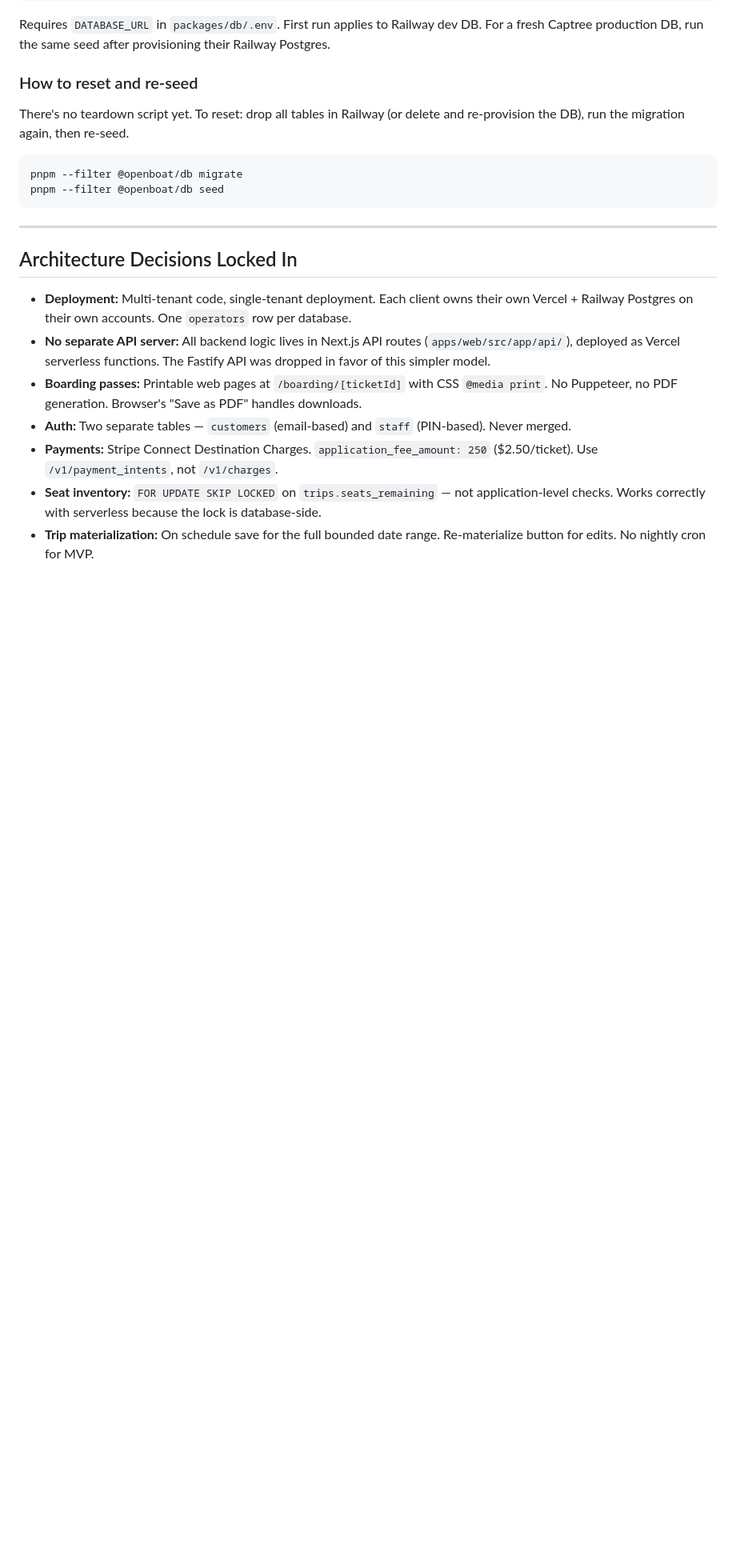
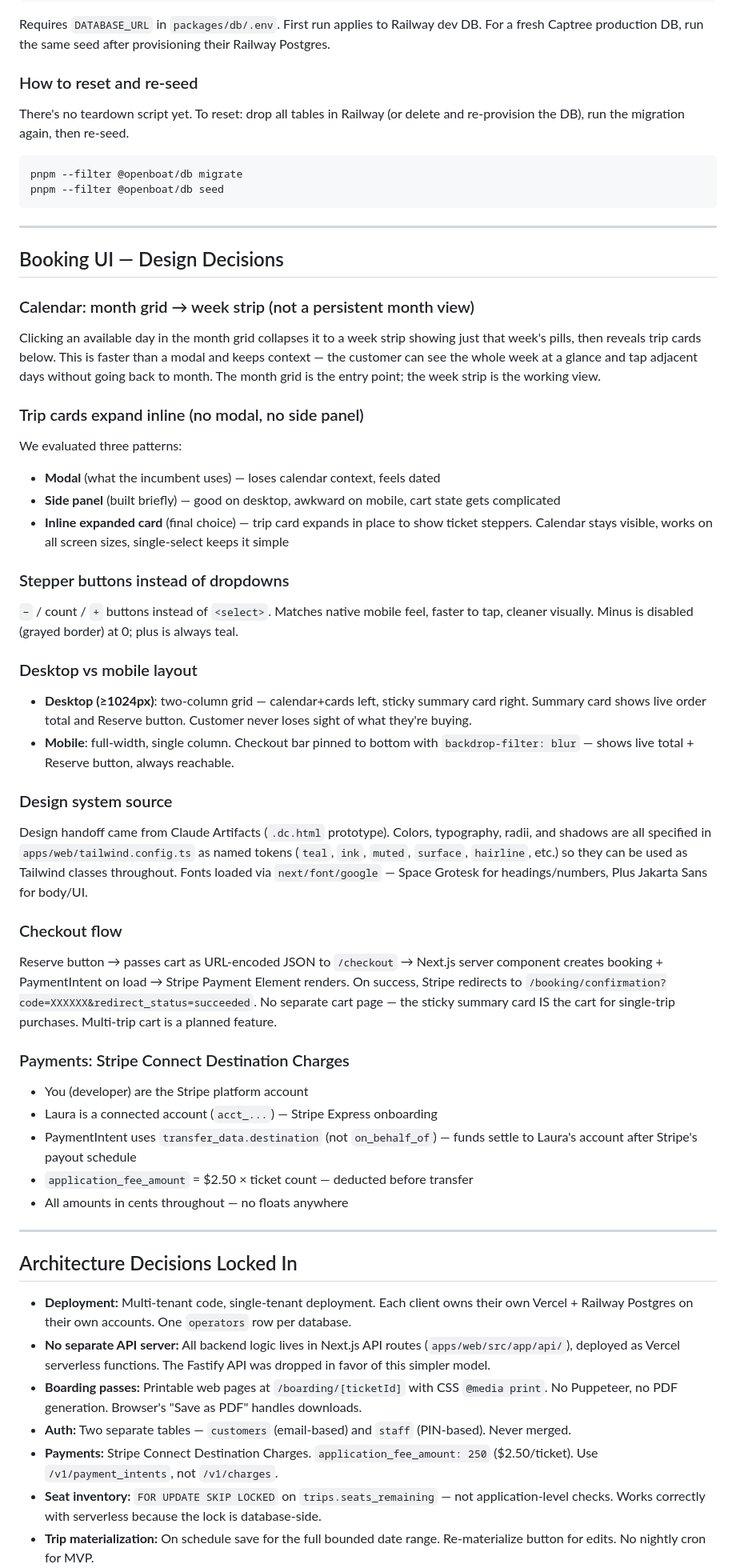
Before and after one commit to allonyaron/open-boat-fishing, a Markdown page: mynotes.MD, the part around one of its changes. Shown at 80% size. GitHub-like rendering; blank space fills up the shorter version.

```diff
--- a/mynotes.MD
+++ b/mynotes.MD
@@ -248,6 +252,39 @@ pnpm --filter @openboat/db seed
 
 ---
 
+## Booking UI — Design Decisions
+
+### Calendar: month grid → week strip (not a persistent month view)
+Clicking an available day in the month grid collapses it to a week strip showing just that week's pills, then reveals trip cards below. This is faster than a modal and keeps context — the customer can see the whole week at a glance and tap adjacent days without going back to month. The month grid is the entry point; the week strip is the working view.
+
+### Trip cards expand inline (no modal, no side panel)
+We evaluated three patterns:
+- **Modal** (what the incumbent uses) — loses calendar context, feels dated
+- **Side panel** (built briefly) — good on desktop, awkward on mobile, cart state gets complicated
+- **Inline expanded card** (final choice) — trip card expands in place to show ticket steppers. Calendar stays visible, works on all screen sizes, single-select keeps it simple
+
+### Stepper buttons instead of dropdowns
+`−` / count / `+` buttons instead of `<select>`. Matches native mobile feel, faster to tap, cleaner visually. Minus is disabled (grayed border) at 0; plus is always teal.
+
+### Desktop vs mobile layout
+- **Desktop (≥1024px)**: two-column grid — calendar+cards left, sticky summary card right. Summary card shows live order total and Reserve button. Customer never loses sight of what they're buying.
+- **Mobile**: full-width, single column. Checkout bar pinned to bottom with `backdrop-filter: blur` — shows live total + Reserve button, always reachable.
+
+### Design system source
+Design handoff came from Claude Artifacts (`.dc.html` prototype). Colors, typography, radii, and shadows are all specified in `apps/web/tailwind.config.ts` as named tokens (`teal`, `ink`, `muted`, `surface`, `hairline`, etc.) so they can be used as Tailwind classes throughout. Fonts loaded via `next/font/google` — Space Grotesk for headings/numbers, Plus Jakarta Sans for body/UI.
+
+### Checkout flow
+Reserve button → passes cart as URL-encoded JSON to `/checkout` → Next.js server component creates booking + PaymentIntent on load → Stripe Payment Element renders. On success, Stripe redirects to `/booking/confirmation?code=XXXXXX&redirect_status=succeeded`. No separate cart page — the sticky summary card IS the cart for single-trip purchases. Multi-trip cart is a planned feature.
+
+### Payments: Stripe Connect Destination Charges
+- You (developer) are the Stripe platform account
+- Laura is a connected account (`acct_...`) — Stripe Express onboarding
+- PaymentIntent uses `transfer_data.destination` (not `on_behalf_of`) — funds settle to Laura's account after Stripe's payout schedule
+- `application_fee_amount` = $2.50 × ticket count — deducted before transfer
+- All amounts in cents throughout — no floats anywhere
+
+---
+
 ## Architecture Decisions Locked In
 
 - **Deployment:** Multi-tenant code, single-tenant deployment. Each client owns their own Vercel + Railway Postgres on their own accounts. One `operators` row per database.
```
Also changed, not shown: other parts of mynotes.MD (+15 -11 lines).
